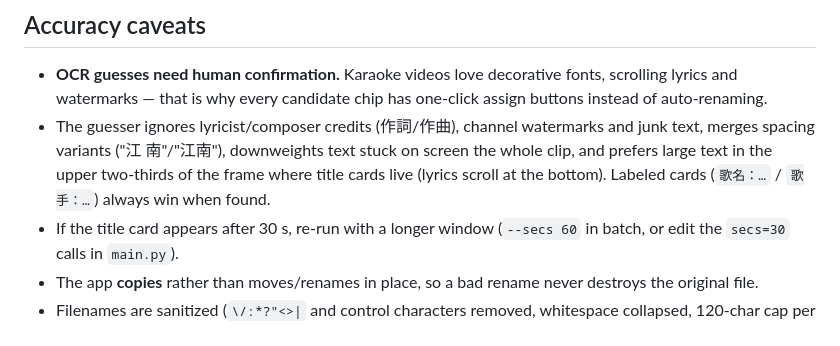
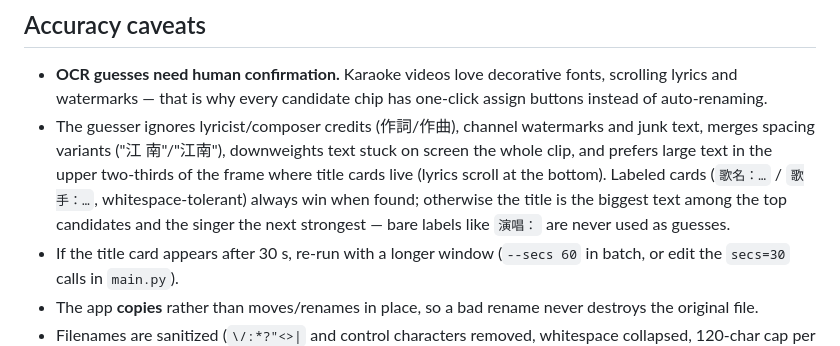
Before and after one commit to charlihchen/KTVOCR, a Markdown page: app/README.md, the part around the change. GitHub-like rendering.

Commit message:
KTV app: fix title/singer swap (title = biggest text) + whitespace-tolerant label stripping

```diff
--- a/app/README.md
+++ b/app/README.md
@@ -127,7 +127,10 @@ Examples:
   and junk text, merges spacing variants ("江 南"/"江南"), downweights text
   stuck on screen the whole clip, and prefers large text in the upper
   two-thirds of the frame where title cards live (lyrics scroll at the
-  bottom). Labeled cards (`歌名：…` / `歌手：…`) always win when found.
+  bottom). Labeled cards (`歌名：…` / `歌手：…`, whitespace-tolerant) always
+  win when found; otherwise the title is the biggest text among the top
+  candidates and the singer the next strongest — bare labels like `演唱：`
+  are never used as guesses.
 - If the title card appears after 30 s, re-run with a longer window
   (`--secs 60` in batch, or edit the `secs=30` calls in `main.py`).
 - The app **copies** rather than moves/renames in place, so a bad rename never
```
